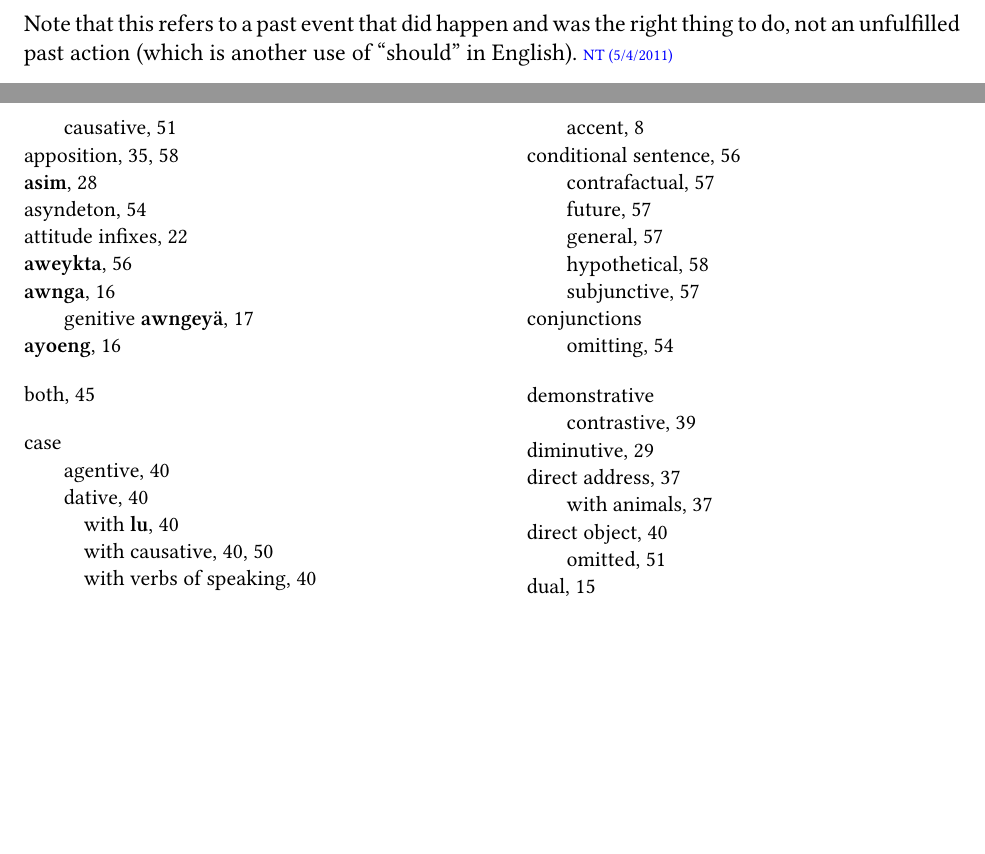
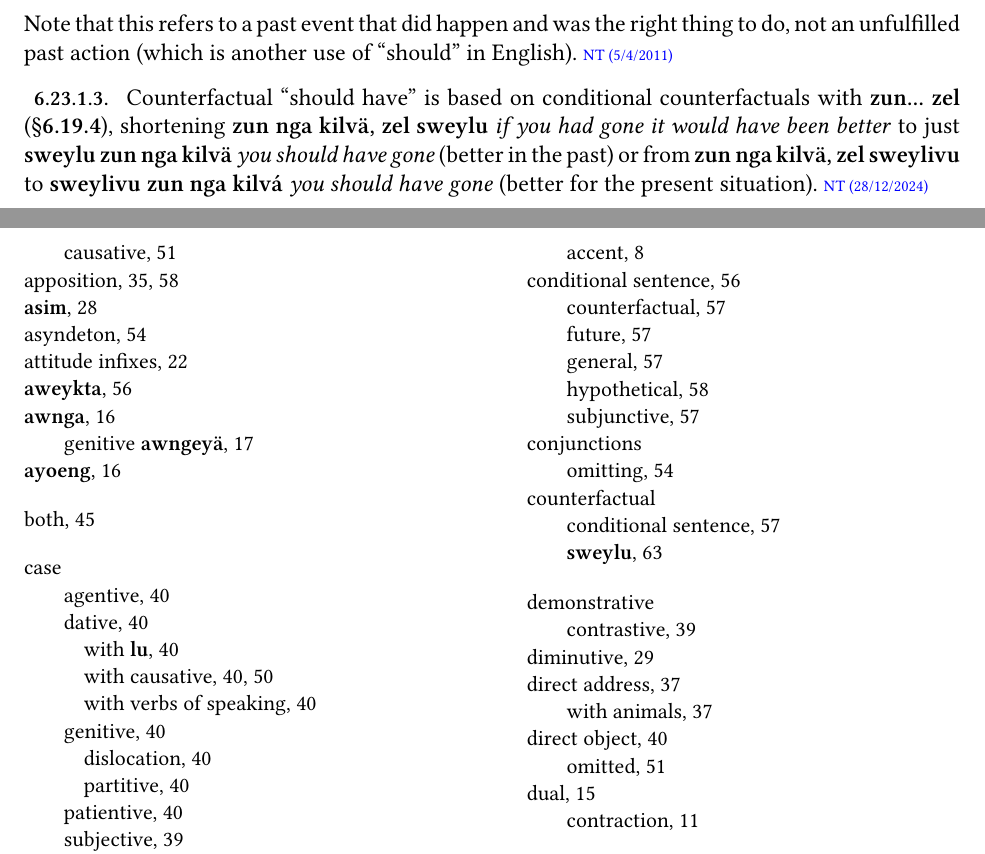
Before and after one commit to horen-lenavi/Horen, a LaTeX thesis (en/horen-lenavi.tex, which reads en/syntax.tex): two parts of pages 67 and 78 of 82 before the commit and two parts of pages 67 and 78 of 83 after it, joined at a grey line, cut so that both start at the same text, the shorter picture padded with empty space. Compiled offline with XeLaTeX; a missing font is replaced by an installed copy or a similar font.

Commit message:
note counterfactual sweylu; also convert "contrafactual" to
"counterfactual" to match Paul's usual practice

```diff
--- a/en/syntax.tex
+++ b/en/syntax.tex
@@ -2618,3 +2620,14 @@ or \N{tsawa} with a past or perfective indicative,
 was the right thing to do, not an unfulfilled past action (which is
 another use of ``should'' in English).
 \NTeri{5/4/2011}{https://naviteri.org/2011/04/\%e2\%80\%99a\%e2\%80\%99awa-li\%e2\%80\%99fyavi-amip\%e2\%80\%94a-few-new-expressions/}
+
+\subsubsection{}
+Counterfactual ``should have'' is based on conditional counterfactuals
+with \N{zun... zel} (\horenref{counterfactual}), shortening \N{zun nga
+kilvä, zel sweylu} \E{if you had gone it would have been better} to
+just \N{sweylu zun nga kilvä} \E{you should have gone} (better in the
+past) or from \N{zun nga kilvä, zel sweylivu} to \N{sweylivu zun nga
+kilvá} \E{you should have gone} (better for the present situation).
+\NTeri{28/12/2024}{https://naviteri.org/2024/12/odds-and-ends/}
+\index{sweylu@\textbf{sweylu}!counterfactual}
+\index{counterfactual!with sweylu@\textbf{sweylu}}
```
Also changed, not shown: en/syntax.tex (10 more changed lines).
